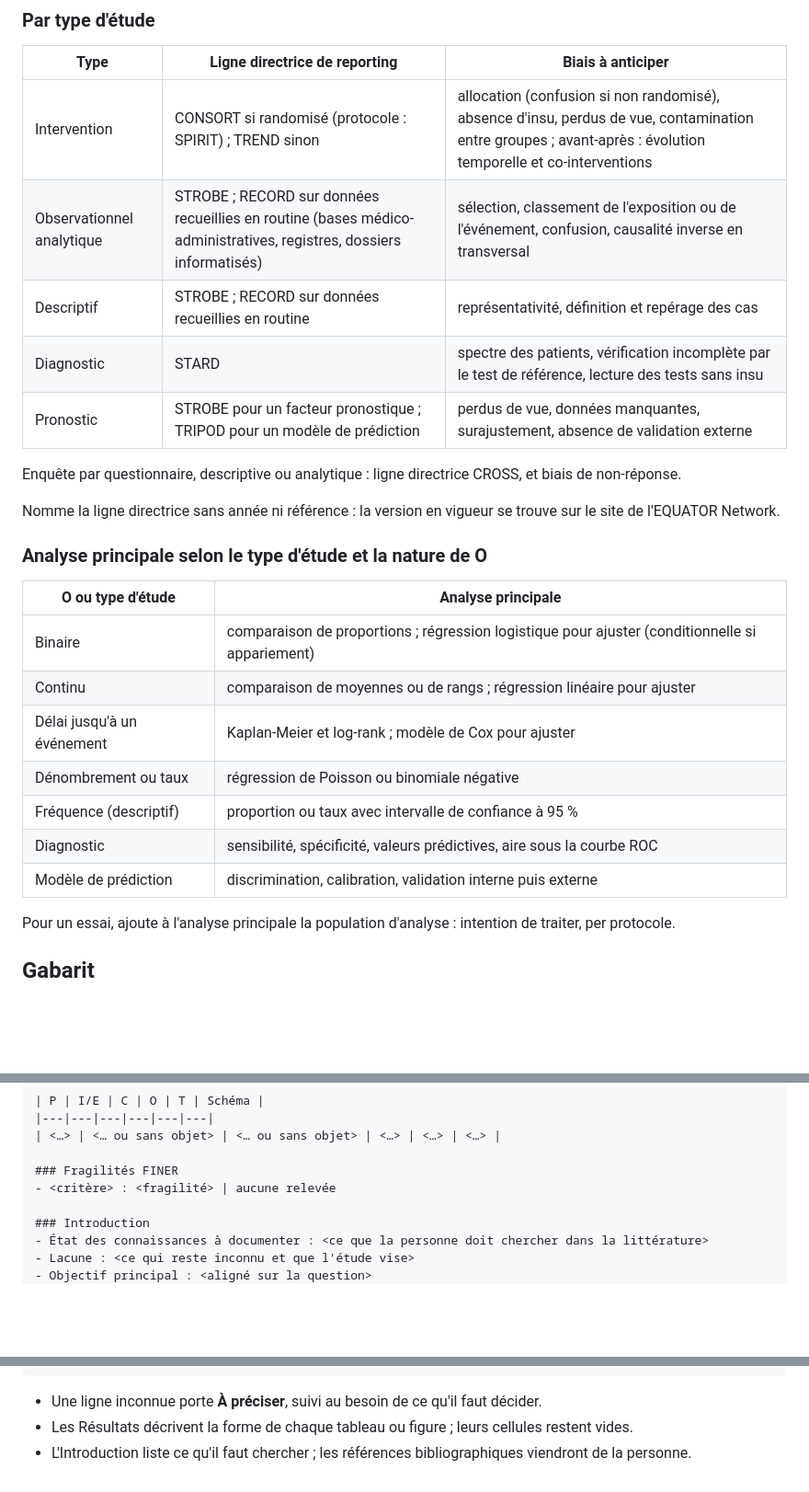
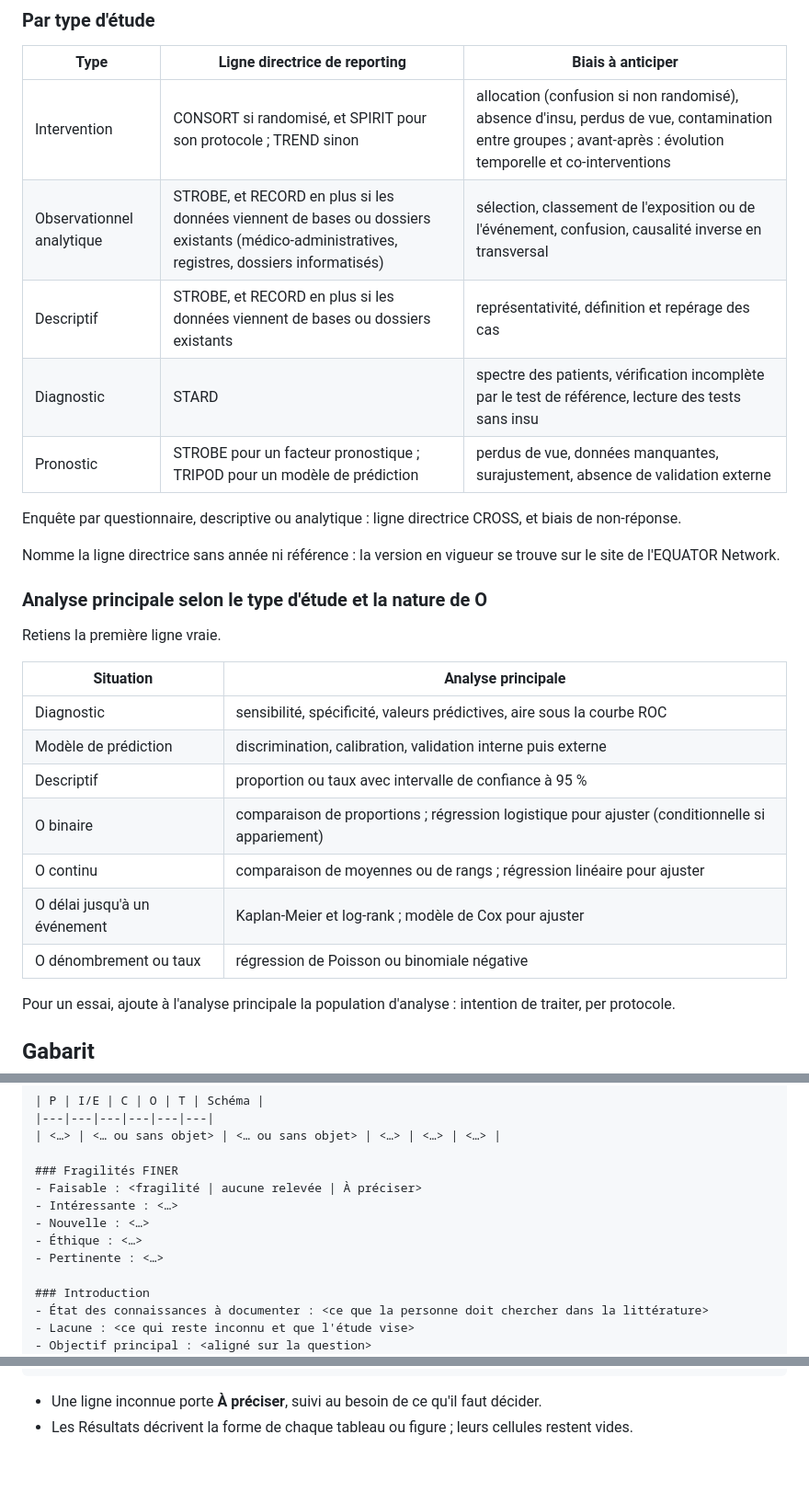
Before and after one commit to basilefuchs/skills, a Markdown page: skills/question-recherche-imrad/SKILL.md, 3 parts joined by grey strips. Shown at 92% size. Drawn GitHub-style; blank space fills up the shorter version.

```diff
--- a/skills/question-recherche-imrad/SKILL.md
+++ b/skills/question-recherche-imrad/SKILL.md
@@ -91,9 +95,9 @@ Les 5 propositions sont concrètes et tirées de l'idée et de toutes les répon
 
 | Type | Ligne directrice de reporting | Biais à anticiper |
 |---|---|---|
-| Intervention | CONSORT si randomisé (protocole : SPIRIT) ; TREND sinon | allocation (confusion si non randomisé), absence d'insu, perdus de vue, contamination entre groupes ; avant-après : évolution temporelle et co-interventions |
-| Observationnel analytique | STROBE ; RECORD sur données recueillies en routine (bases médico-administratives, registres, dossiers informatisés) | sélection, classement de l'exposition ou de l'événement, confusion, causalité inverse en transversal |
-| Descriptif | STROBE ; RECORD sur données recueillies en routine | représentativité, définition et repérage des cas |
+| Intervention | CONSORT si randomisé, et SPIRIT pour son protocole ; TREND sinon | allocation (confusion si non randomisé), absence d'insu, perdus de vue, contamination entre groupes ; avant-après : évolution temporelle et co-interventions |
+| Observationnel analytique | STROBE, et RECORD en plus si les données viennent de bases ou dossiers existants (médico-administratives, registres, dossiers informatisés) | sélection, classement de l'exposition ou de l'événement, confusion, causalité inverse en transversal |
+| Descriptif | STROBE, et RECORD en plus si les données viennent de bases ou dossiers existants | représentativité, définition et repérage des cas |
 | Diagnostic | STARD | spectre des patients, vérification incomplète par le test de référence, lecture des tests sans insu |
 | Pronostic | STROBE pour un facteur pronostique ; TRIPOD pour un modèle de prédiction | perdus de vue, données manquantes, surajustement, absence de validation externe |
 
@@ -103,15 +107,17 @@ Nomme la ligne directrice sans année ni référence : la version en vigueur se
 
 ### Analyse principale selon le type d'étude et la nature de O
 
-| O ou type d'étude | Analyse principale |
+Retiens la première ligne vraie.
+
+| Situation | Analyse principale |
 |---|---|
-| Binaire | comparaison de proportions ; régression logistique pour ajuster (conditionnelle si appariement) |
-| Continu | comparaison de moyennes ou de rangs ; régression linéaire pour ajuster |
-| Délai jusqu'à un événement | Kaplan-Meier et log-rank ; modèle de Cox pour ajuster |
-| Dénombrement ou taux | régression de Poisson ou binomiale négative |
-| Fréquence (descriptif) | proportion ou taux avec intervalle de confiance à 95 % |
 | Diagnostic | sensibilité, spécificité, valeurs prédictives, aire sous la courbe ROC |
 | Modèle de prédiction | discrimination, calibration, validation interne puis externe |
+| Descriptif | proportion ou taux avec intervalle de confiance à 95 % |
+| O binaire | comparaison de proportions ; régression logistique pour ajuster (conditionnelle si appariement) |
+| O continu | comparaison de moyennes ou de rangs ; régression linéaire pour ajuster |
+| O délai jusqu'à un événement | Kaplan-Meier et log-rank ; modèle de Cox pour ajuster |
+| O dénombrement ou taux | régression de Poisson ou binomiale négative |
 
 Pour un essai, ajoute à l'analyse principale la population d'analyse : intention de traiter, per protocole.
 
@@ -129,7 +135,11 @@ Réponds avec exactement cette structure, sans le bloc de code :
 | <…> | <… ou sans objet> | <… ou sans objet> | <…> | <…> | <…> |
 
 ### Fragilités FINER
-- <critère> : <fragilité> | aucune relevée
+- Faisable : <fragilité | aucune relevée | À préciser>
+- Intéressante : <…>
+- Nouvelle : <…>
+- Éthique : <…>
+- Pertinente : <…>
 
 ### Introduction
 - État des connaissances à documenter : <ce que la personne doit chercher dans la littérature>
@@ -168,4 +178,3 @@ Réponds avec exactement cette structure, sans le bloc de code :
 
 - Une ligne inconnue porte **À préciser**, suivi au besoin de ce qu'il faut décider.
 - Les Résultats décrivent la forme de chaque tableau ou figure ; leurs cellules restent vides.
-- L'Introduction liste ce qu'il faut chercher ; les références bibliographiques viendront de la personne.
```
Also changed, not shown: other parts of skills/question-recherche-imrad/SKILL.md (+17 -13 lines).
